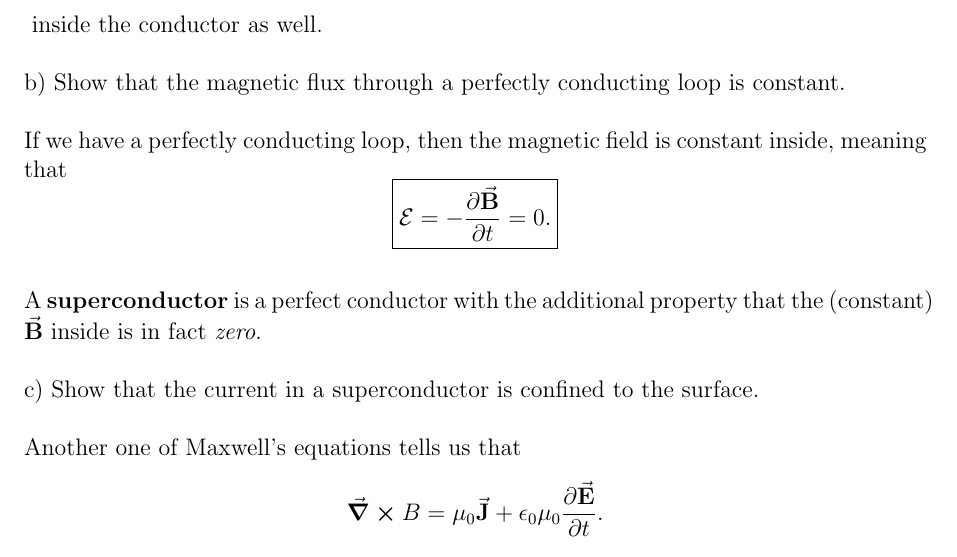
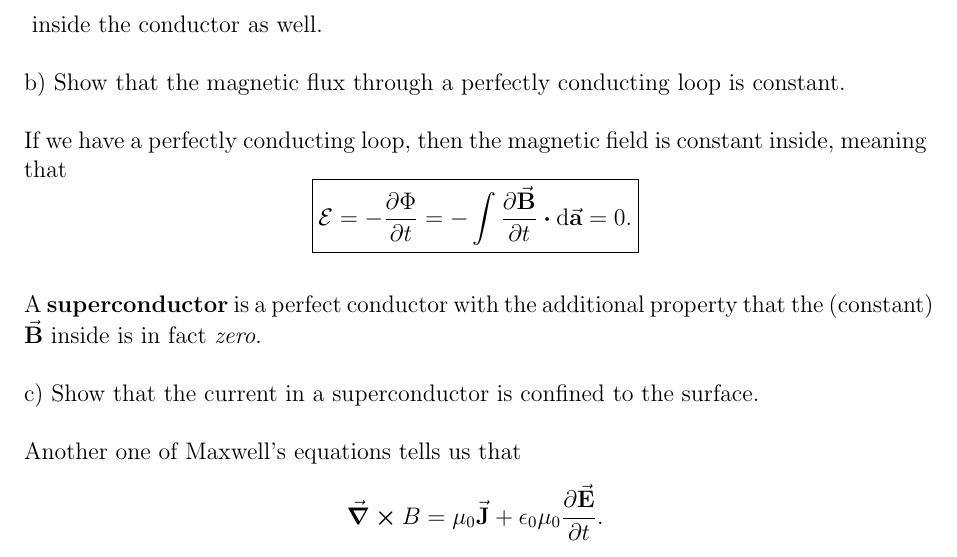
Before and after one commit to rwhitehill/EM_Spring2022, a LaTeX document (Ch7/HWX/HWX_05-10.tex): part of page 2 of 3, cut so that both start at the same text. The pictures show the PDF file Ch7/HWX/HWX_05-10.pdf that the author committed with the source.

Commit message:
corrected error

```diff
--- a/Ch7/HWX/HWX_05-10.tex
+++ b/Ch7/HWX/HWX_05-10.tex
@@ -87,7 +87,7 @@ b) Show that the magnetic flux through a perfectly conducting loop is constant.
 
 If we have a perfectly conducting loop, then the magnetic field is constant inside, meaning that
 \begin{eqbox}
-    \mathcal{E} = -\pdv{\va{B}}{t} = 0
+    \mathcal{E} = -\pdv{\Phi}{t} = - \int \pdv{\va{B}}{t} \vdot \dd{\va{a}} = 0
 .\end{eqbox}
 
 A \textbf{superconductor} is a perfect conductor with the additional property that the (constant) $\va{B}$ inside is in fact \textit{zero}.
```
Also changed, not shown: Ch7/HWX/HWX_05-10.pdf.
